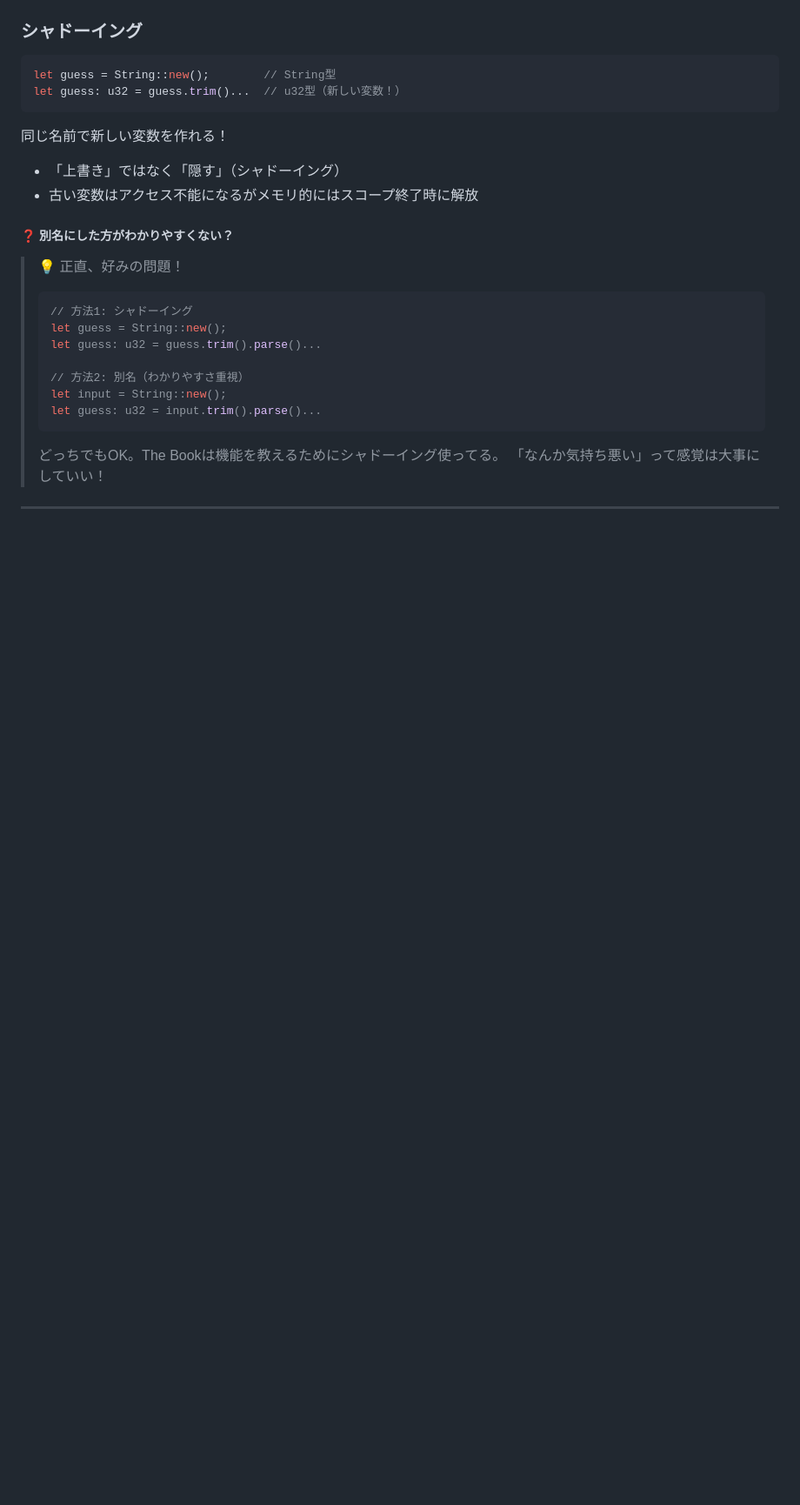
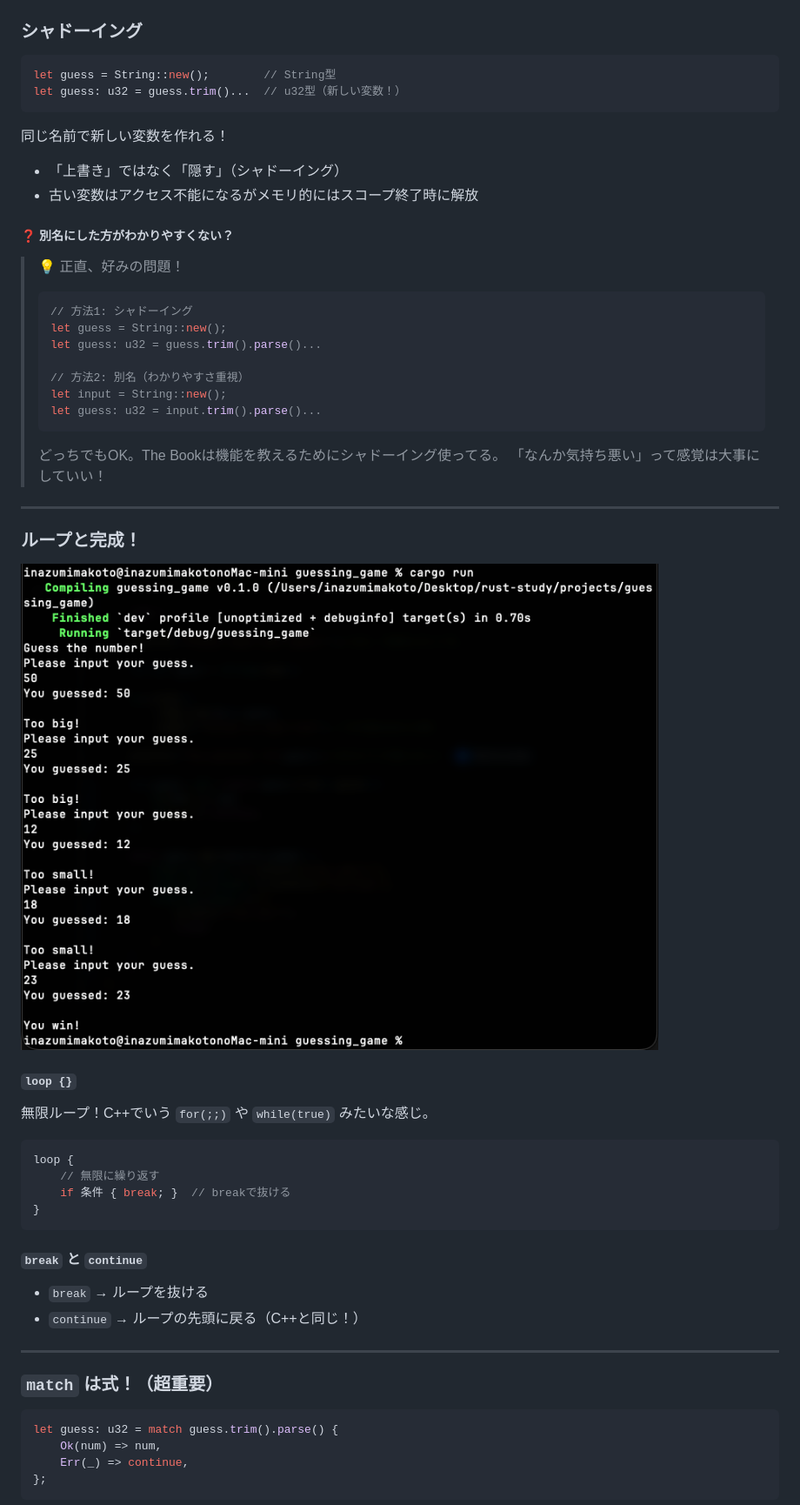
Before and after one commit to Inazumimakoto/rust-study, a Markdown page: devlog/ch02_guessing_game.md, the part around one of its changes. Shown at 87% size. Rendered like a GitHub page; pictures changed too: images/ch02_complete.png (added); blank space fills up the shorter version.

Commit message:
🎉 Ch2完了: 数当てゲーム完成 + match式・パターンマッチング解説

````diff
--- a/devlog/ch02_guessing_game.md
+++ b/devlog/ch02_guessing_game.md
@@ -254,3 +254,34 @@ let guess: u32 = guess.trim()...  // u32型（新しい変数！）
 
 ---
 
+### ループと完成！
+
+![数当てゲーム完成！](../images/ch02_complete.png)
+
+#### `loop {}`
+
+無限ループ！C++でいう `for(;;)` や `while(true)` みたいな感じ。
+
+```rust
+loop {
+    // 無限に繰り返す
+    if 条件 { break; }  // breakで抜ける
+}
+```
+
+#### `break` と `continue`
+
+- `break` → ループを抜ける
+- `continue` → ループの先頭に戻る（C++と同じ！）
+
+---
+
+### `match` は式！（超重要）
+
+```rust
+let guess: u32 = match guess.trim().parse() {
+    Ok(num) => num,
+    Err(_) => continue,
+};
+```
+
````
Also changed, not shown: other parts of devlog/ch02_guessing_game.md (+109 -0 lines), 1 other file.
